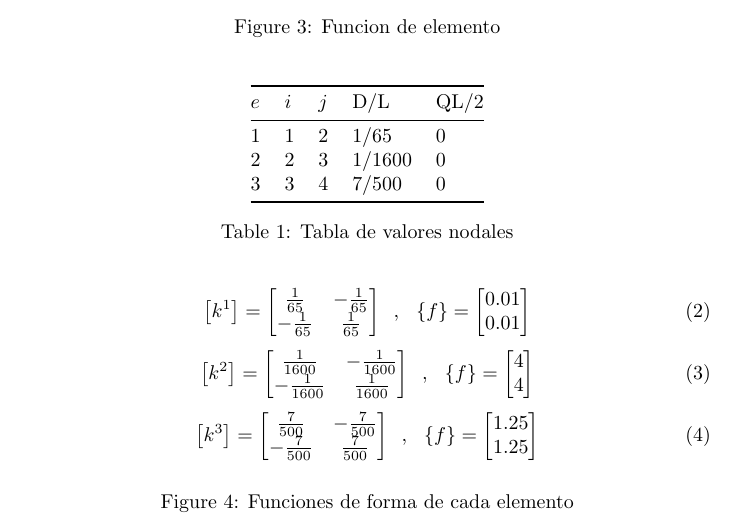
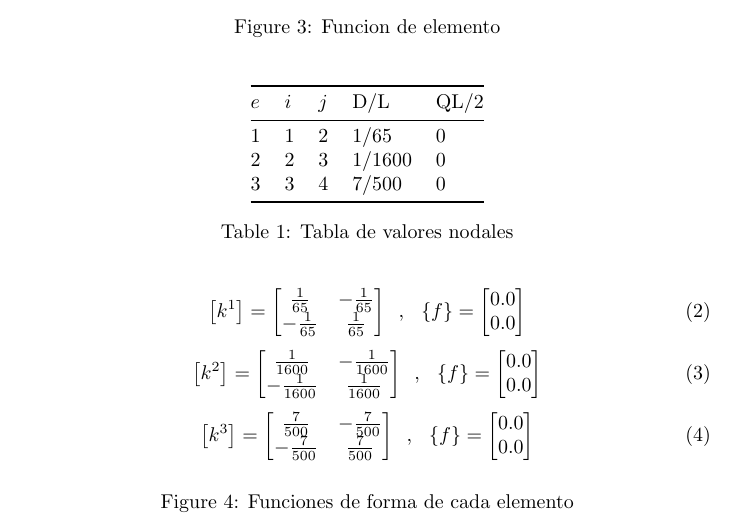
Before and after one commit to DotPin/INFO189, a LaTeX problem sheet (Tarea_3/Informe.tex): part of page 3 of 5, cut so that both start at the same text. Compiled offline with pdfLaTeX.

Commit message:
Terminado

```diff
--- a/Tarea_3/Informe.tex
+++ b/Tarea_3/Informe.tex
@@ -131,7 +131,7 @@ Las siguientes figuras describen la representacion matricial de los elementos de
         -\frac{1}{65} & \frac{1}{65}
         \end{bmatrix}\phantom{a},\phantom{a}
         \left \{ f \right \}=\begin{bmatrix}
-        0.01\\0.01
+        0.0\\0.0
         \end{bmatrix}
     \end{equation}
     \begin{equation}
@@ -140,7 +140,7 @@ Las siguientes figuras describen la representacion matricial de los elementos de
         -\frac{1}{1600} & \frac{1}{1600}
         \end{bmatrix}\phantom{a},\phantom{a}
         \left \{ f \right \}=\begin{bmatrix}
-        4\\4
+        0.0\\0.0
         \end{bmatrix}
     \end{equation}
     \begin{equation}
@@ -149,7 +149,7 @@ Las siguientes figuras describen la representacion matricial de los elementos de
         -\frac{7}{500} & \frac{7}{500}
         \end{bmatrix}\phantom{a},\phantom{a}
         \left \{ f \right \}=\begin{bmatrix}
-        1.25\\1.25
+        0.0\\0.0
         \end{bmatrix}
     \end{equation}
     \caption{Funciones de forma de cada elemento}
```
